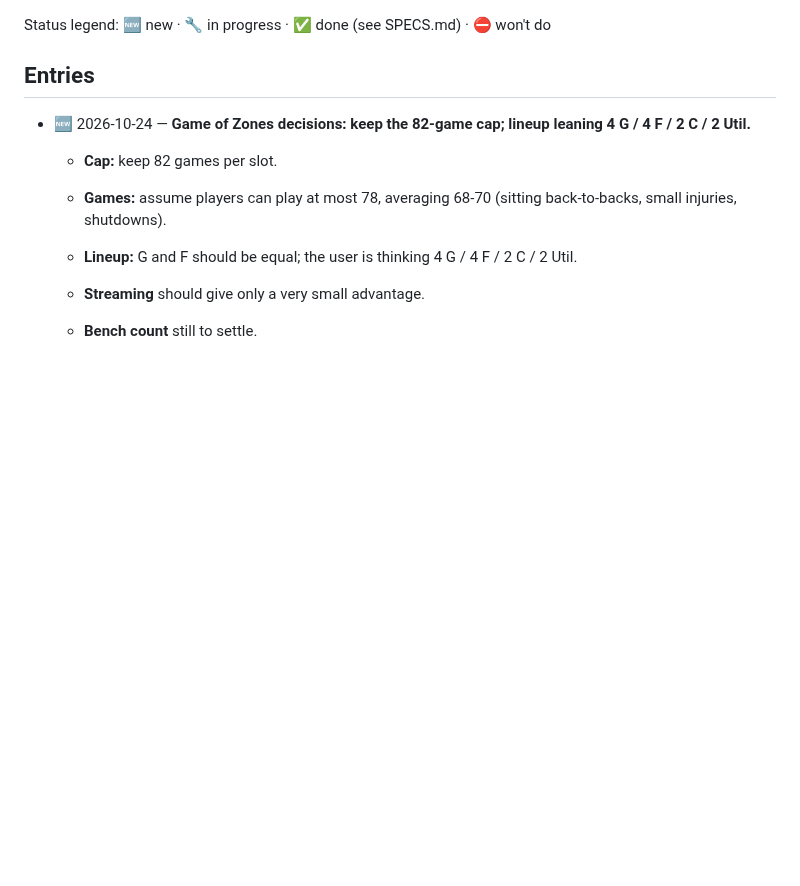
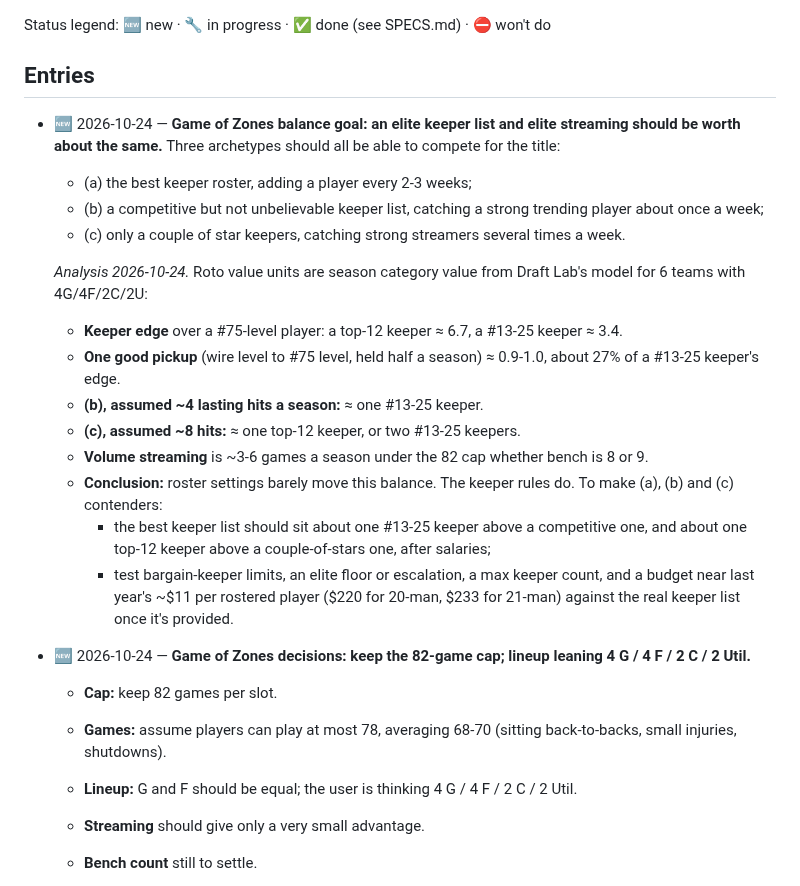
Before and after one commit to hkeseyan/aeo-draft-lab, a Markdown page: FEEDBACK.md, the part around the change. Rendered like a GitHub page; blank space fills up the shorter version.

Commit message:
FEEDBACK: Game of Zones keeper-vs-streaming balance goal and value analysis (#76)
Claude-Session: https://claude.ai/code/session_0171K4WmbE1cGqhXYQ4HC6PL

Co-authored-by: Claude <noreply@anthropic.com>

```diff
--- a/FEEDBACK.md
+++ b/FEEDBACK.md
@@ -17,6 +17,21 @@ history) and fold the resulting behavior into `SPECS.md`.
 Status legend: 🆕 new · 🔧 in progress · ✅ done (see SPECS.md) · ⛔ won't do
 
 ## Entries
+
+- 🆕 2026-10-24 — **Game of Zones balance goal: an elite keeper list and elite streaming should be worth about the same.** Three archetypes should all be able to compete for the title:
+  - (a) the best keeper roster, adding a player every 2-3 weeks;
+  - (b) a competitive but not unbelievable keeper list, catching a strong trending player about once a week;
+  - (c) only a couple of star keepers, catching strong streamers several times a week.
+
+  *Analysis 2026-10-24.* Roto value units are season category value from Draft Lab's model for 6 teams with 4G/4F/2C/2U:
+  - **Keeper edge** over a #75-level player: a top-12 keeper ≈ 6.7, a #13-25 keeper ≈ 3.4.
+  - **One good pickup** (wire level to #75 level, held half a season) ≈ 0.9-1.0, about 27% of a #13-25 keeper's edge.
+  - **(b), assumed ~4 lasting hits a season:** ≈ one #13-25 keeper.
+  - **(c), assumed ~8 hits:** ≈ one top-12 keeper, or two #13-25 keepers.
+  - **Volume streaming** is ~3-6 games a season under the 82 cap whether bench is 8 or 9.
+  - **Conclusion:** roster settings barely move this balance. The keeper rules do. To make (a), (b) and (c) contenders:
+    - the best keeper list should sit about one #13-25 keeper above a competitive one, and about one top-12 keeper above a couple-of-stars one, after salaries;
+    - test bargain-keeper limits, an elite floor or escalation, a max keeper count, and a budget near last year's ~$11 per rostered player ($220 for 20-man, $233 for 21-man) against the real keeper list once it's provided.
 
 - 🆕 2026-10-24 — **Game of Zones decisions: keep the 82-game cap; lineup leaning 4 G / 4 F / 2 C / 2 Util.**
   - **Cap:** keep 82 games per slot.
```
